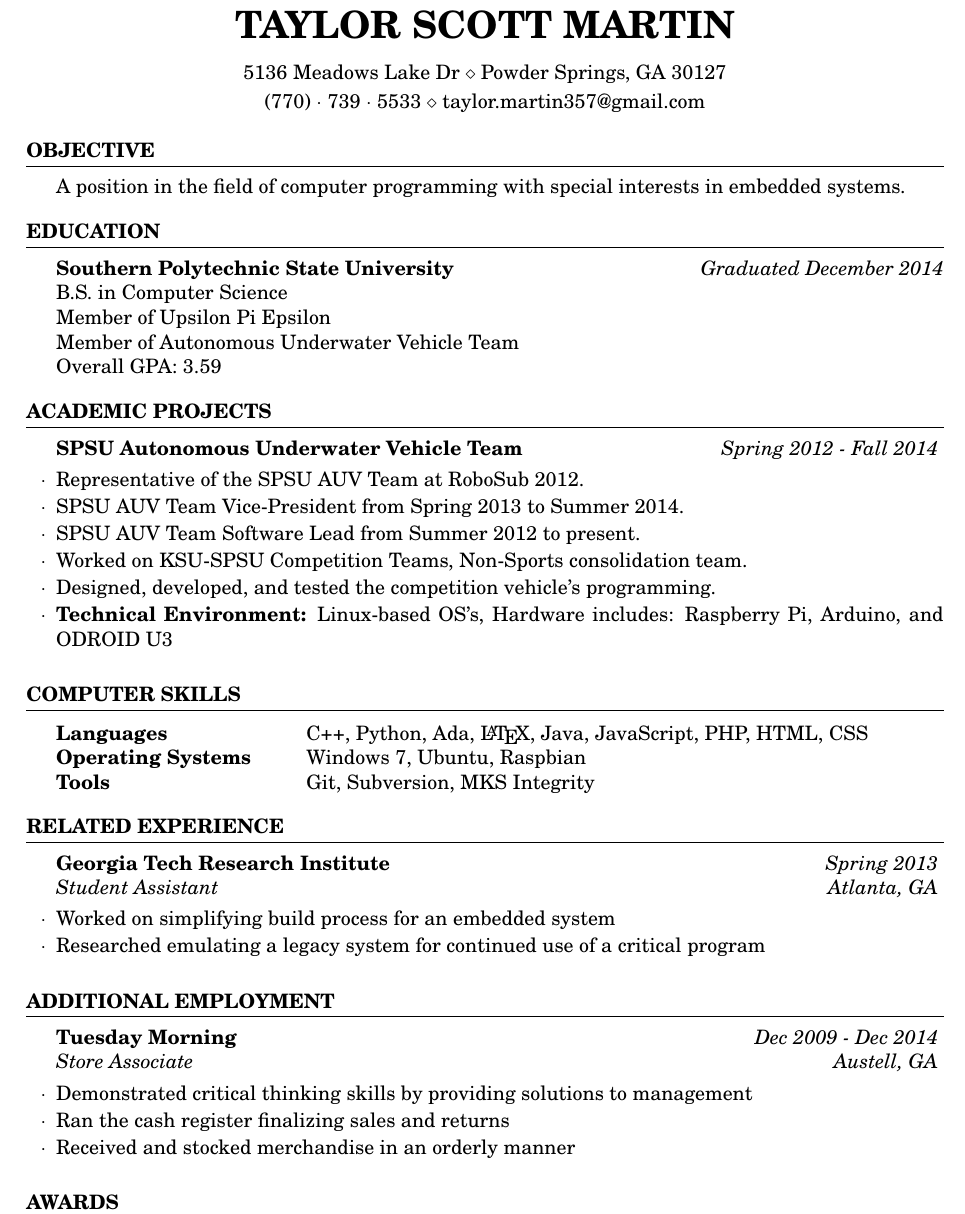
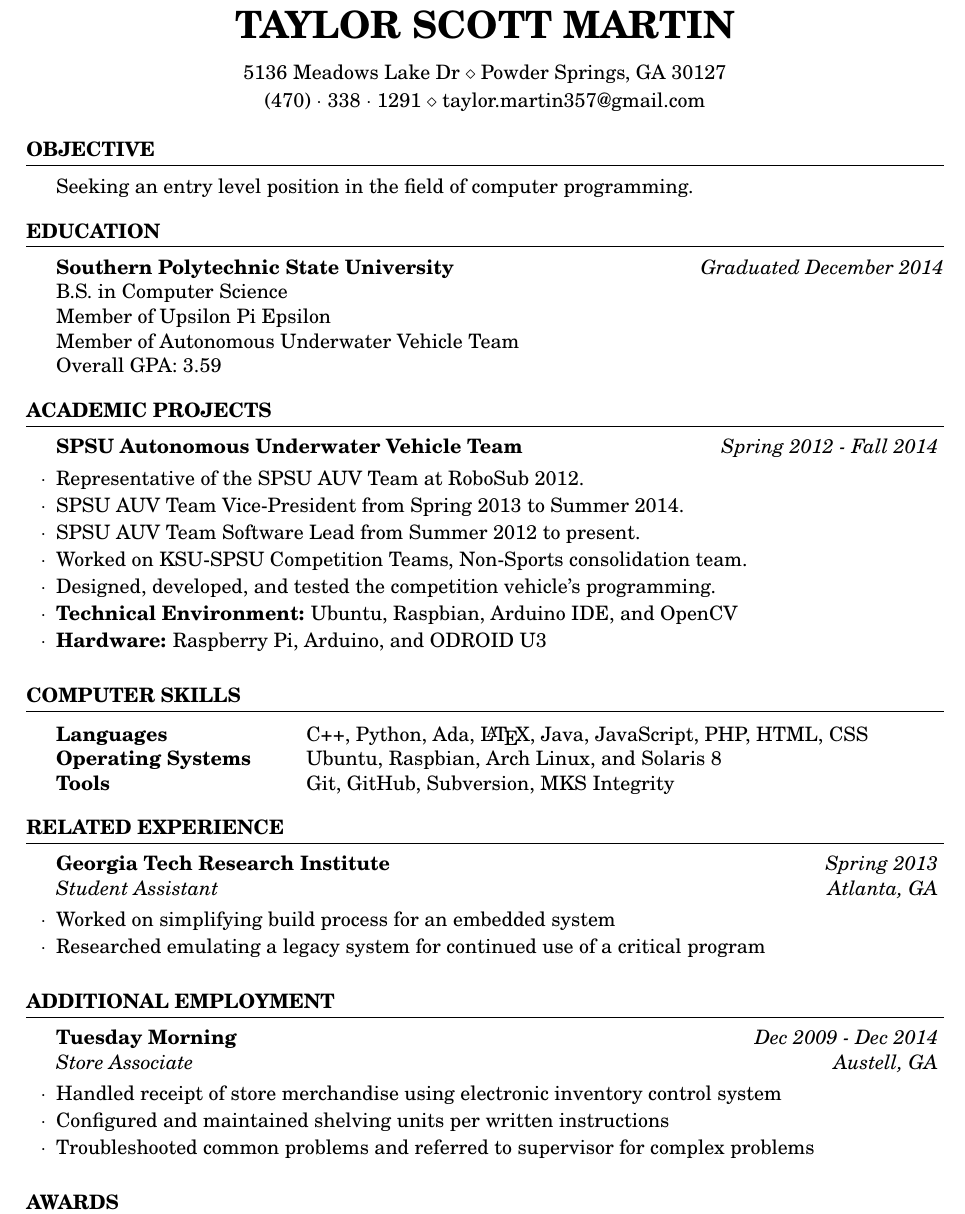
Before and after one commit to tmartin357/Resume, a LaTeX CV (cv_4.tex): part of the page, cut so that both start at the same text. Compiled offline with pdfLaTeX.

Commit message:
Updated Phone, Objective, AUVT Environment, OSes, Tools, TM Desc

```diff
--- a/cv_4.tex
+++ b/cv_4.tex
@@ -29,13 +29,14 @@
 \name{Taylor Scott Martin} % Your name
 \address{5136 Meadows Lake Dr \\ Powder Springs, GA 30127} % Your address
 %\address{123 Pleasant Lane \\ City, State 12345} % Your secondary addess (optional)
-\address{(770)~$\cdot$~739~$\cdot$~5533 \\ taylor.martin357@gmail.com} % Your phone number and email
+%470-338-1291
+\address{(470)~$\cdot$~338~$\cdot$~1291 \\ taylor.martin357@gmail.com} % Your phone number and email
 
 \begin{document}
 
 \begin{rSection}{Objective}
 
-A position in the field of computer programming with special interests in embedded systems.
+Seeking an entry level position in the field of computer programming.
 
 \end{rSection}
 
@@ -63,7 +64,8 @@ Overall GPA: 3.59
 \item SPSU AUV Team Software Lead from Summer 2012 to present.
 \item Worked on KSU-SPSU Competition Teams, Non-Sports consolidation team.
 \item Designed, developed, and tested the competition vehicle's programming.
-\item \textbf{Technical Environment:} Linux-based OS's, Hardware includes: Raspberry Pi, Arduino, and ODROID U3
+\item \textbf{Technical Environment:} Ubuntu, Raspbian, Arduino IDE, and OpenCV
+\item \textbf{Hardware:} Raspberry Pi, Arduino, and ODROID U3
 \end{rSubsection}
 
 \end{rSection}
@@ -72,9 +74,9 @@ Overall GPA: 3.59
 
 \begin{tabular}{ @{} >{\bfseries}l @{\hspace{6ex}} l }
 Languages & C++, Python, Ada, \LaTeX, Java, JavaScript, PHP, HTML, CSS \\
-Operating Systems & Windows 7, Ubuntu, Raspbian \\
+Operating Systems & Ubuntu, Raspbian, Arch Linux, and Solaris 8 \\
 %Databases & MySQL, PostgreSQL, Microsoft SQL \\
-Tools & Git, Subversion, MKS Integrity
+Tools & Git, GitHub, Subversion, MKS Integrity
 \end{tabular}
 
 \end{rSection}
@@ -99,9 +101,10 @@ Tools & Git, Subversion, MKS Integrity
 \begin{rSection}{Additional Employment}
 
 \begin{rSubsection}{Tuesday Morning}{\em Dec 2009 - Dec 2014}{Store Associate}{Austell, GA}
-\item Demonstrated critical thinking skills by providing solutions to management
-\item Ran the cash register finalizing sales and returns
-\item Received and stocked merchandise in an orderly manner
+\item Handled receipt of store merchandise using electronic inventory control system
+%\item Provided accurate counts during physical product inventory
+\item Configured and maintained shelving units per written instructions
+\item Troubleshooted common problems and referred to supervisor for complex problems
 \end{rSubsection}
 
 \end{rSection}
```
Also changed, not shown: cv_4.pdf, 1 other file.
